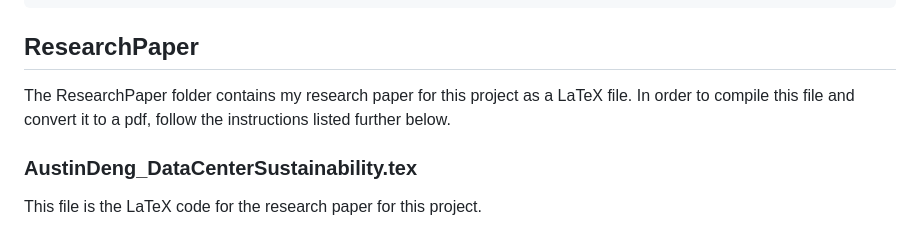
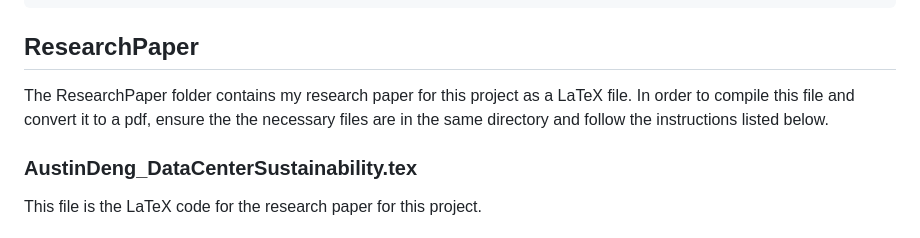
Before and after one commit to AuslinD/Computing-EnvJustice, a Markdown page: README.md, the part around the change. GitHub-like rendering.

Commit message:
typo fix

```diff
--- a/README.md
+++ b/README.md
@@ -154,7 +154,7 @@ python3 USStatesMap.py
 
 ## ResearchPaper
 
-The ResearchPaper folder contains my research paper for this project as a LaTeX file. In order to compile this file and convert it to a pdf, follow the instructions listed further below.
+The ResearchPaper folder contains my research paper for this project as a LaTeX file. In order to compile this file and convert it to a pdf, ensure the the necessary files are in the same directory and follow the instructions listed below.
 
 
 
```
